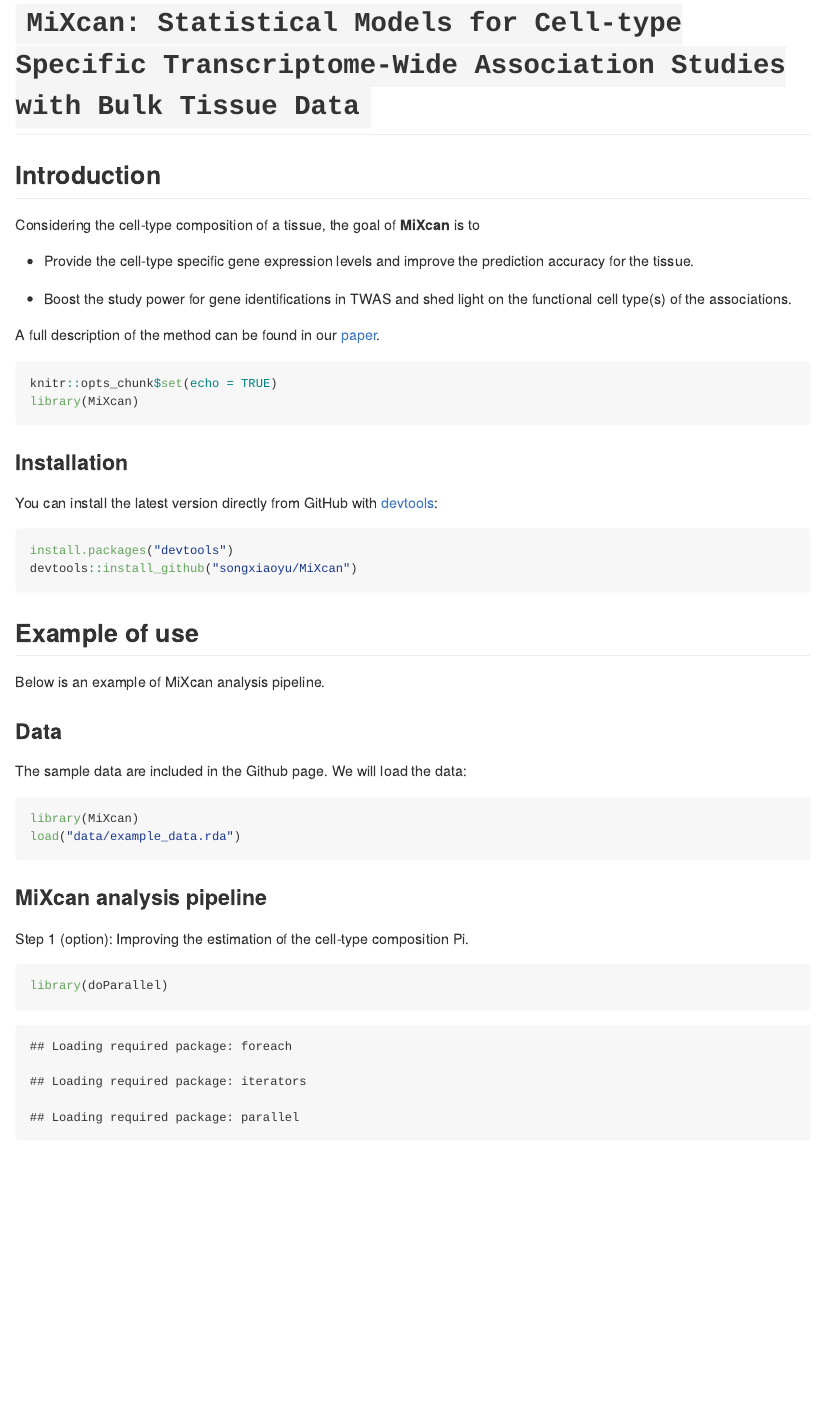
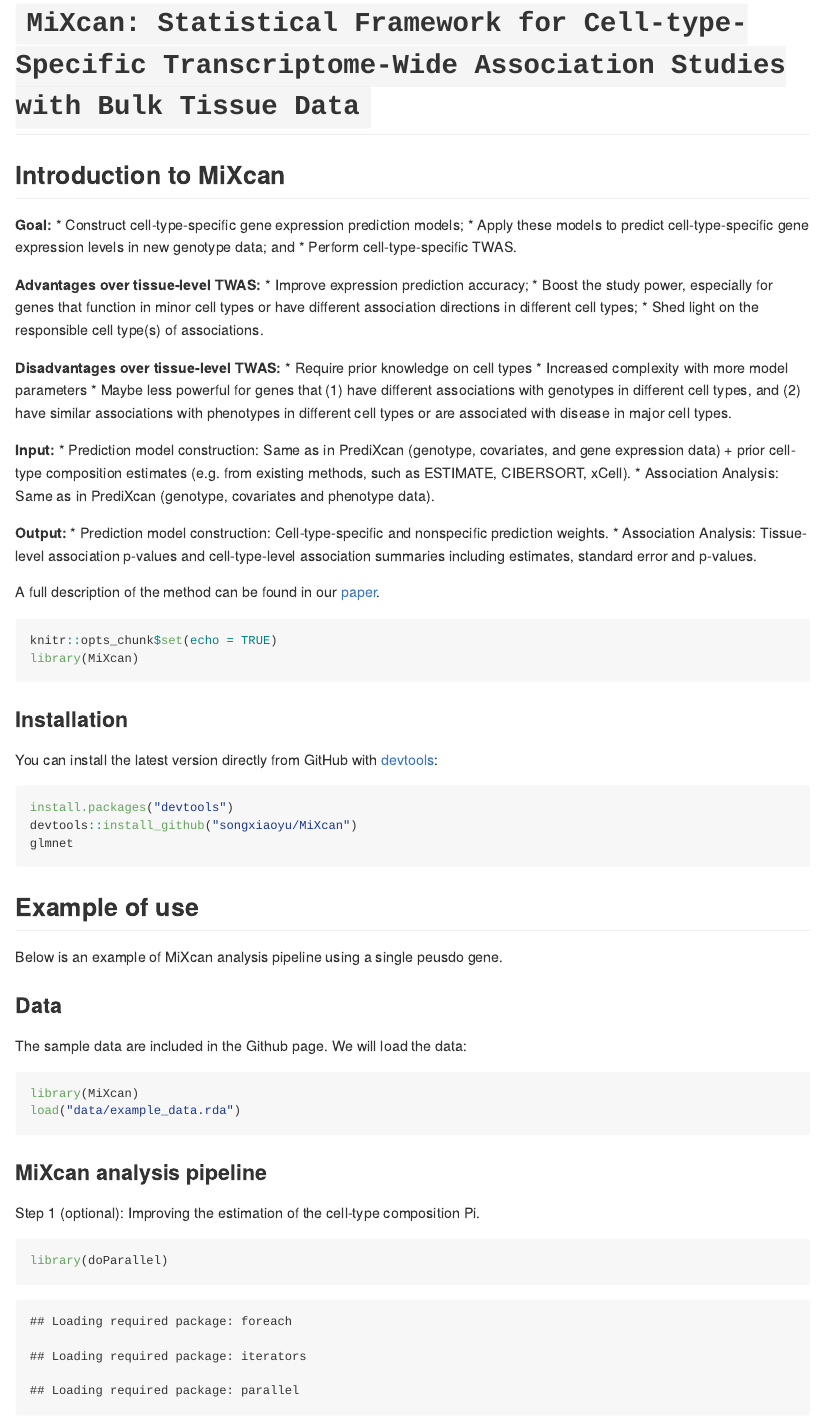
Before and after one commit to songxiaoyu/MiXcan, an R Markdown document (README.Rmd): the page in a window 1100 px wide, from its top. Rendered offline with R 4.5, knitr and Pandoc, with nearby package versions; code that draws random numbers runs with fixed seeds of ours; some code elsewhere in the file could not run offline; long lines of code are wrapped; common packages that the code uses without loading them are loaded.

Commit message:
Update for NC

`````diff
--- a/README.Rmd
+++ b/README.Rmd
@@ -3,18 +3,39 @@
 ---
 <!-- README.md is generated from README.Rmd. Please edit that file -->
 
-# `MiXcan: Statistical Models for Cell-type Specific Transcriptome-Wide Association Studies with Bulk Tissue Data`
+# `MiXcan: Statistical Framework for Cell-type-Specific Transcriptome-Wide Association Studies with Bulk Tissue Data`
 
-## Introduction
+## Introduction to **MiXcan**
 
-Considering the cell-type composition of a tissue, the goal of **MiXcan** is to
+**Goal:**
+* Construct cell-type-specific gene expression prediction models;
+* Apply these models to predict cell-type-specific gene expression levels in new genotype data; and
+* Perform cell-type-specific TWAS.
 
-* Provide the cell-type specific gene expression levels and improve the prediction accuracy for the tissue.
+**Advantages over tissue-level TWAS:**
+* Improve expression prediction accuracy;
+* Boost the study power, especially for genes that function in minor cell types or have different association directions in different cell types;
+* Shed light on the responsible cell type(s) of  associations.
 
-* Boost the study power for gene identifications in TWAS and shed light on the functional cell type(s) of the associations.
+**Disadvantages over tissue-level TWAS:**
+* Require prior knowledge on cell types
+* Increased complexity with more model parameters
+* Maybe less powerful for genes that (1) have different associations with genotypes in different cell types, and (2) have similar associations with phenotypes in different cell types or are associated with disease in major cell types.
 
 
-A full description of the method can be found in our [paper](url link).
+**Input:**
+* Prediction model construction: Same as in PrediXcan (genotype, covariates, and gene expression data) + prior cell-type composition estimates (e.g. from existing methods, such as ESTIMATE, CIBERSORT, xCell).
+* Association Analysis: Same as in PrediXcan (genotype, covariates and phenotype data).
+
+
+**Output:**
+* Prediction model construction: Cell-type-specific and nonspecific prediction weights.
+* Association Analysis: Tissue-level association p-values and cell-type-level association summaries including estimates, standard error and p-values.
+
+
+
+
+A full description of the method can be found in our [paper](https://www.biorxiv.org/content/10.1101/2022.03.15.484509v1.abstract).
 
 ```{r setup, include=TRUE}
 knitr::opts_chunk$set(echo = TRUE)
@@ -31,11 +52,12 @@
 ```R
 install.packages("devtools")
 devtools::install_github("songxiaoyu/MiXcan")
+glmnet
 ````
 
 ## Example of use
 
-Below is an example of MiXcan analysis pipeline.
+Below is an example of MiXcan analysis pipeline using a single peusdo gene.
 
 ### Data
 
@@ -48,7 +70,7 @@
 
 ### MiXcan analysis pipeline
 
-Step 1 (option): Improving the estimation of the cell-type composition Pi.
+Step 1 (optional): Improving the estimation of the cell-type composition Pi.
 ```{r}
 library(doParallel)
 library(tidyverse)
`````
Also changed, not shown: README.Rmd (16 more changed lines), 2 other files.
